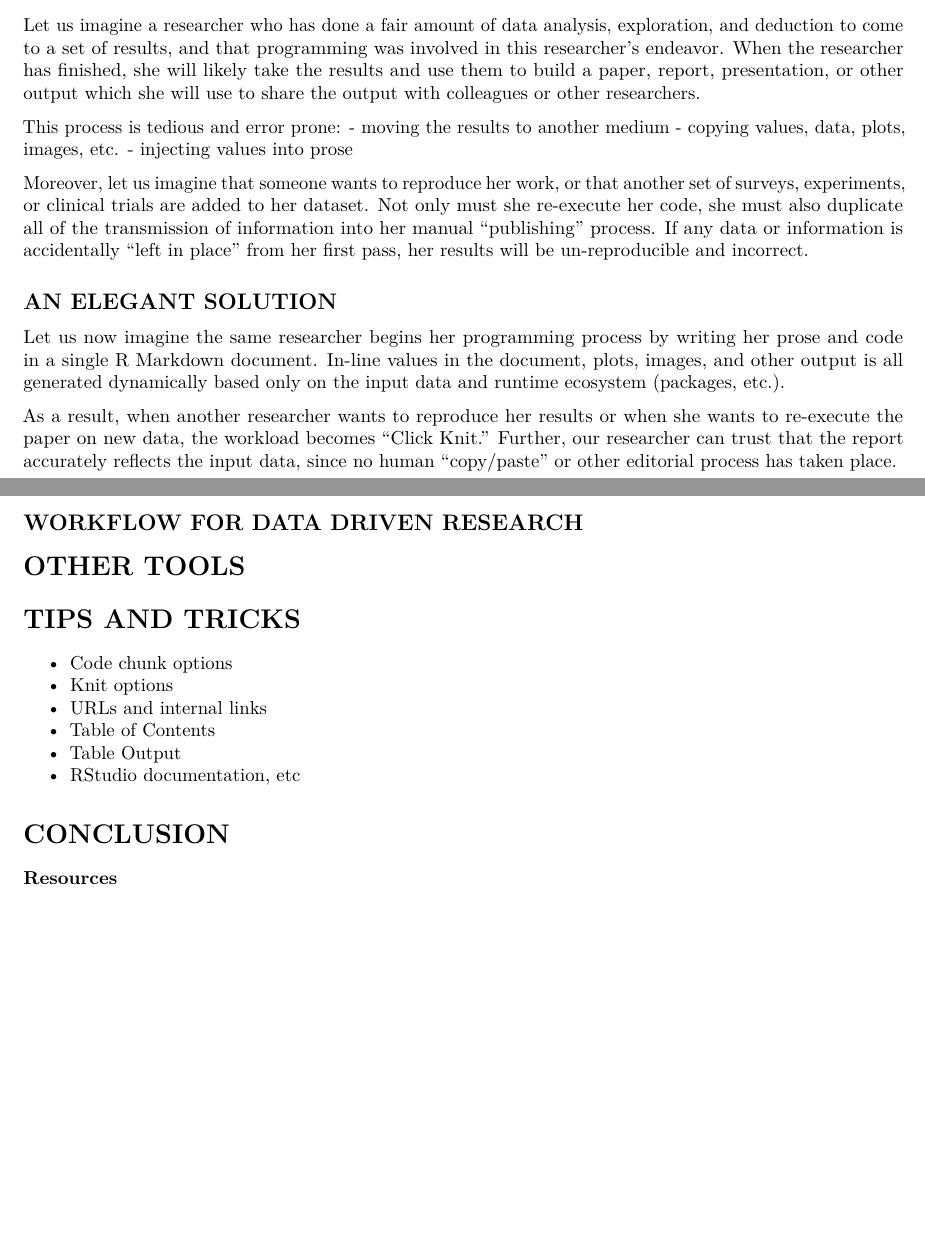
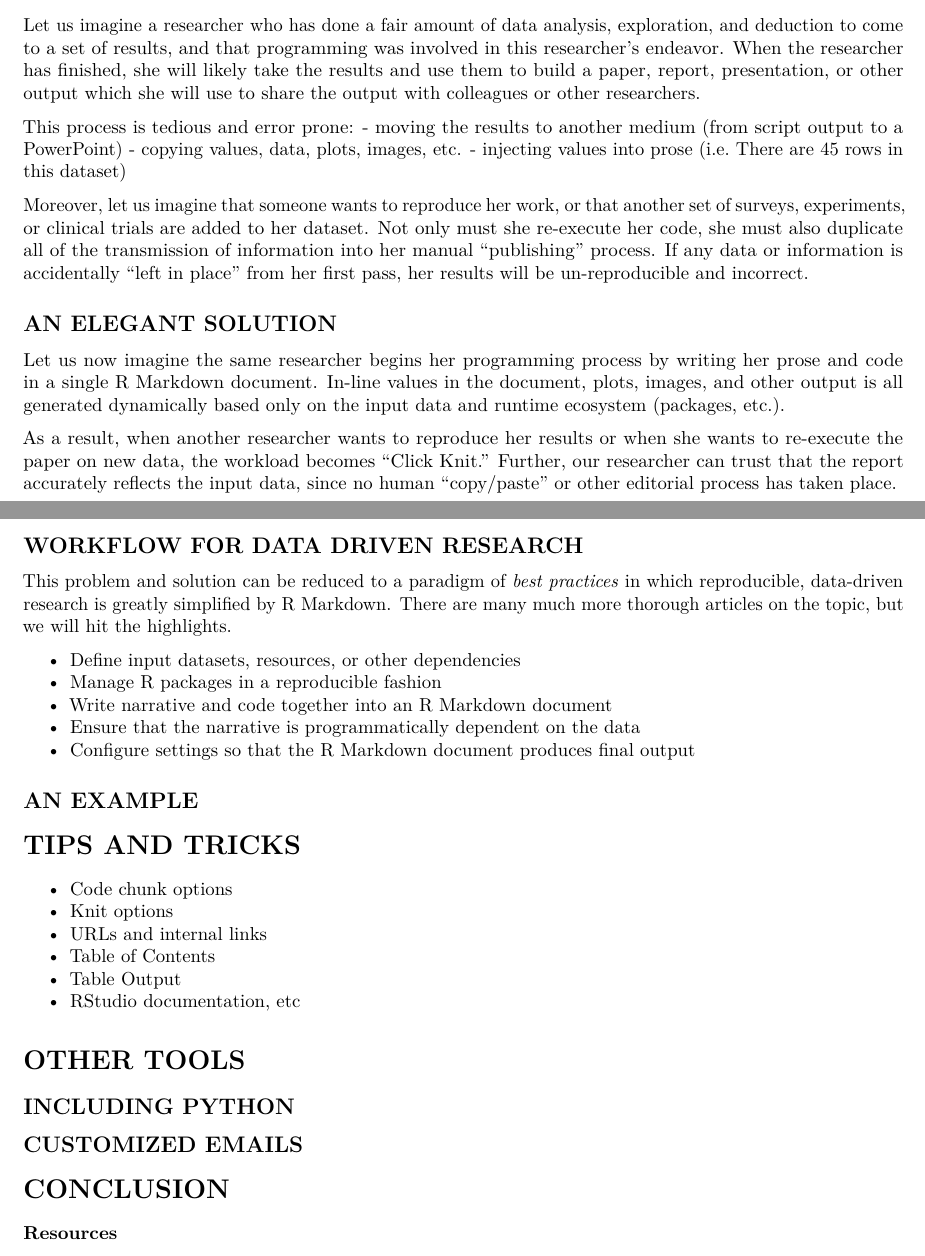
Before and after one commit to colearendt/rmarkdown-for-reproducible-research, an R Markdown document (paper.Rmd): two parts of pages 4 and 5 of 5, joined at a grey line, cut so that both start at the same text, the shorter picture padded with empty space. Rendered offline with R 4.5, knitr and Pandoc, then LaTeX, with nearby package versions.

Commit message:
make progress on workflow section

```diff
--- a/paper.Rmd
+++ b/paper.Rmd
@@ -226,9 +226,9 @@ or other output which she will use to share the output with colleagues or
 other researchers.
 
 This process is tedious and error prone:
- - moving the results to another medium
+ - moving the results to another medium (from script output to a PowerPoint)
  - copying values, data, plots, images, etc.
- - injecting values into prose
+ - injecting values into prose (i.e. There are 45 rows in this dataset)
 
 Moreover, let us imagine that someone wants to reproduce her work, or that
 another set of surveys, experiments, or clinical trials are added to her
@@ -251,7 +251,19 @@ data, since no human "copy/paste" or other editorial process has taken place.
 
 ## WORKFLOW FOR DATA DRIVEN RESEARCH
 
-# OTHER TOOLS
+This problem and solution can be reduced to a paradigm of _best practices_ in
+which reproducible, data-driven research is greatly simplified by R Markdown.
+There are many [much more thorough](todo) articles on the topic, but we will
+hit the highlights.
+
+- Define input datasets, resources, or other dependencies
+- Manage R packages in a [reproducible fashion](todo)
+- Write narrative and code together into an R Markdown document
+- Ensure that the narrative is programmatically dependent on the data
+- Configure settings so that the R Markdown document produces final output
+
+## AN EXAMPLE
+
 
 # TIPS AND TRICKS
 
@@ -261,6 +273,12 @@ data, since no human "copy/paste" or other editorial process has taken place.
 - Table of Contents
 - Table Output
 - RStudio documentation, etc
+
+# OTHER TOOLS
+
+## INCLUDING PYTHON
+
+## CUSTOMIZED EMAILS
 
 # CONCLUSION
 
```
